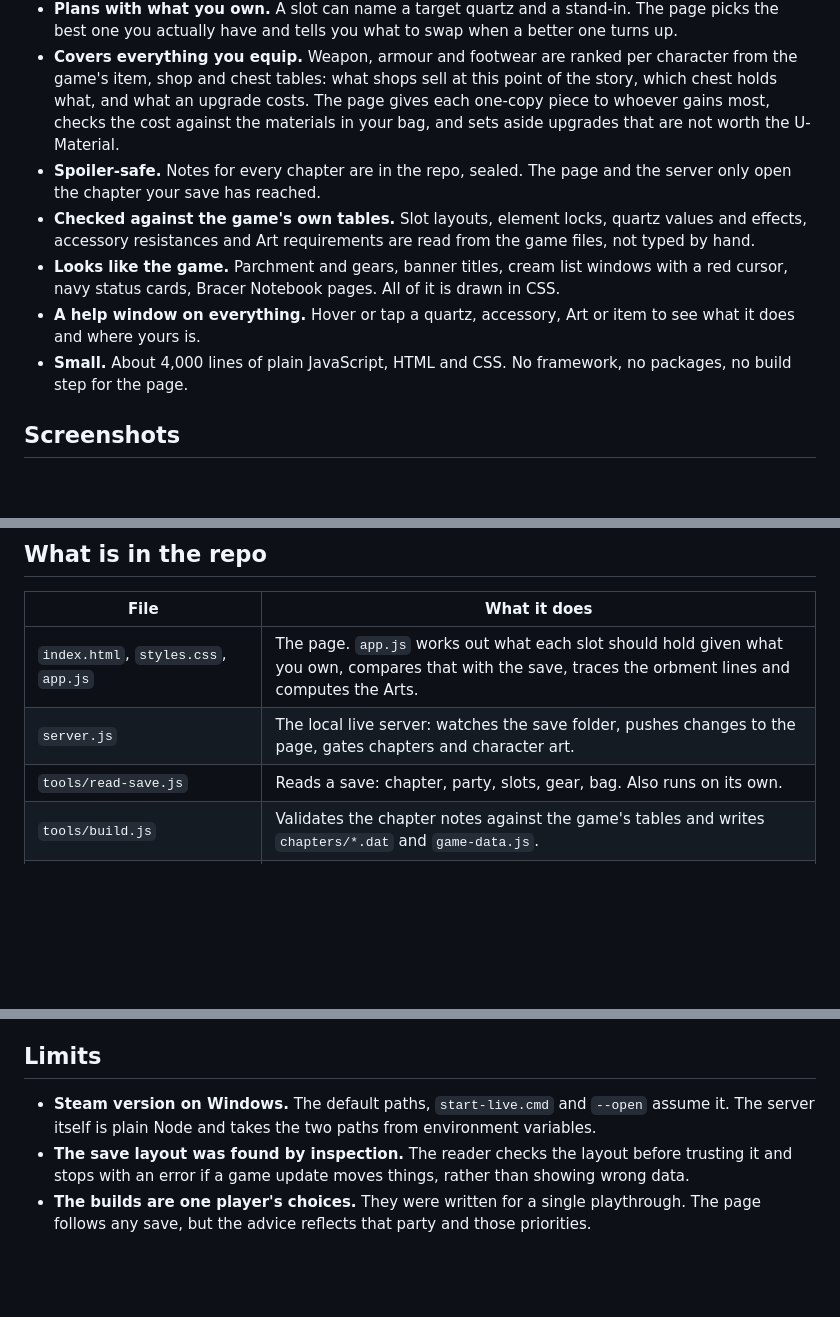
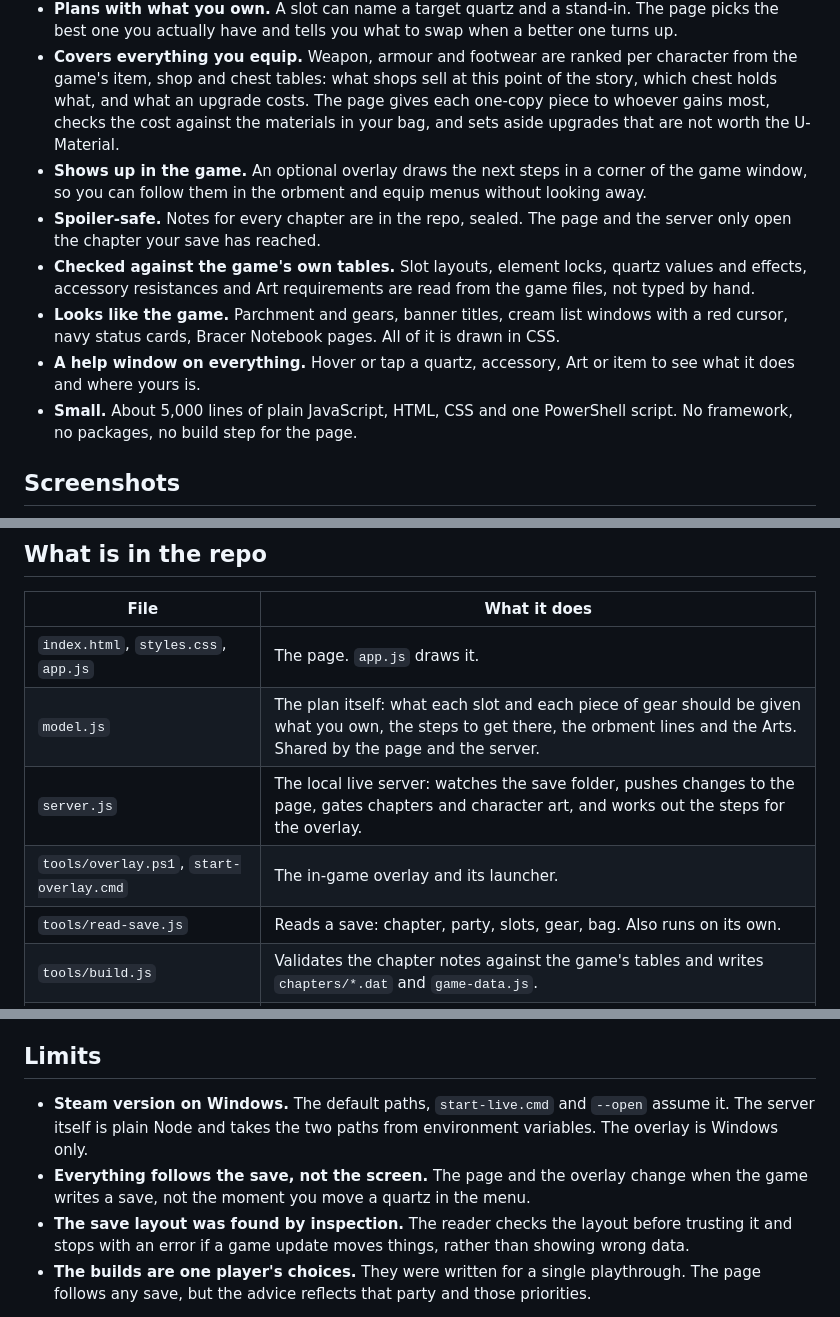
Before and after one commit to ldallacqua/trails-sky-2nd-build, a Markdown page: README.md, 3 parts joined by grey strips. Drawn GitHub-style; blank space fills up the shorter version.

```diff
--- a/README.md
+++ b/README.md
@@ -30,11 +30,12 @@ It updates a few seconds after the game saves. No reload, no buttons, nothing to
 - **Works out the Arts for you.** Each orbment's lines are traced the way the game does it, the elemental values are added up, and the page lists every Art that layout can cast, with EP cost.
 - **Plans with what you own.** A slot can name a target quartz and a stand-in. The page picks the best one you actually have and tells you what to swap when a better one turns up.
 - **Covers everything you equip.** Weapon, armour and footwear are ranked per character from the game's item, shop and chest tables: what shops sell at this point of the story, which chest holds what, and what an upgrade costs. The page gives each one-copy piece to whoever gains most, checks the cost against the materials in your bag, and sets aside upgrades that are not worth the U-Material.
+- **Shows up in the game.** An optional overlay draws the next steps in a corner of the game window, so you can follow them in the orbment and equip menus without looking away.
 - **Spoiler-safe.** Notes for every chapter are in the repo, sealed. The page and the server only open the chapter your save has reached.
 - **Checked against the game's own tables.** Slot layouts, element locks, quartz values and effects, accessory resistances and Art requirements are read from the game files, not typed by hand.
 - **Looks like the game.** Parchment and gears, banner titles, cream list windows with a red cursor, navy status cards, Bracer Notebook pages. All of it is drawn in CSS.
 - **A help window on everything.** Hover or tap a quartz, accessory, Art or item to see what it does and where yours is.
-- **Small.** About 4,000 lines of plain JavaScript, HTML and CSS. No framework, no packages, no build step for the page.
+- **Small.** About 5,000 lines of plain JavaScript, HTML, CSS and one PowerShell script. No framework, no packages, no build step for the page.
 
 ## Screenshots
 
@@ -131,8 +147,10 @@ The decoder is in the repo and has no dependencies: `tools/texture.js` unpacks L
 
 | File | What it does |
 |---|---|
-| `index.html`, `styles.css`, `app.js` | The page. `app.js` works out what each slot should hold given what you own, compares that with the save, traces the orbment lines and computes the Arts. |
-| `server.js` | The local live server: watches the save folder, pushes changes to the page, gates chapters and character art. |
+| `index.html`, `styles.css`, `app.js` | The page. `app.js` draws it. |
+| `model.js` | The plan itself: what each slot and each piece of gear should be given what you own, the steps to get there, the orbment lines and the Arts. Shared by the page and the server. |
+| `server.js` | The local live server: watches the save folder, pushes changes to the page, gates chapters and character art, and works out the steps for the overlay. |
+| `tools/overlay.ps1`, `start-overlay.cmd` | The in-game overlay and its launcher. |
 | `tools/read-save.js` | Reads a save: chapter, party, slots, gear, bag. Also runs on its own. |
 | `tools/build.js` | Validates the chapter notes against the game's tables and writes `chapters/*.dat` and `game-data.js`. |
 | `tools/extract-assets.js`, `tools/texture.js` | Pull art out of the game's image archive and decode it. |
@@ -165,7 +184,8 @@ After changing a note, run `node tools/build.js` and commit the regenerated file
 
 ## Limits
 
-- **Steam version on Windows.** The default paths, `start-live.cmd` and `--open` assume it. The server itself is plain Node and takes the two paths from environment variables.
+- **Steam version on Windows.** The default paths, `start-live.cmd` and `--open` assume it. The server itself is plain Node and takes the two paths from environment variables. The overlay is Windows only.
+- **Everything follows the save, not the screen.** The page and the overlay change when the game writes a save, not the moment you move a quartz in the menu.
 - **The save layout was found by inspection.** The reader checks the layout before trusting it and stops with an error if a game update moves things, rather than showing wrong data.
 - **The builds are one player's choices.** They were written for a single playthrough. The page follows any save, but the advice reflects that party and those priorities.
 
```
Also changed, not shown: other parts of README.md (+16 -0 lines), docs/overlay.png (added), 7 other files.
